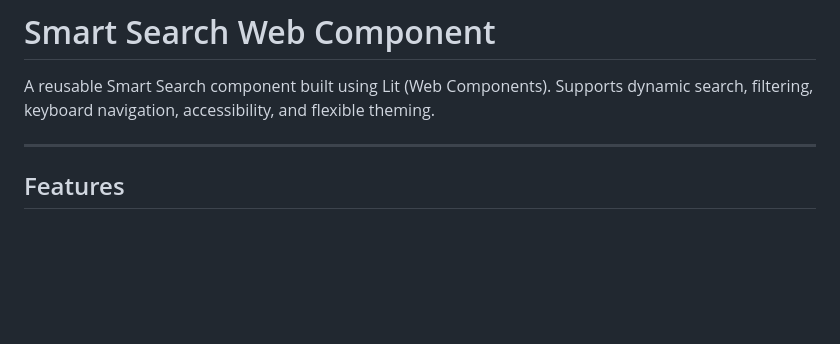
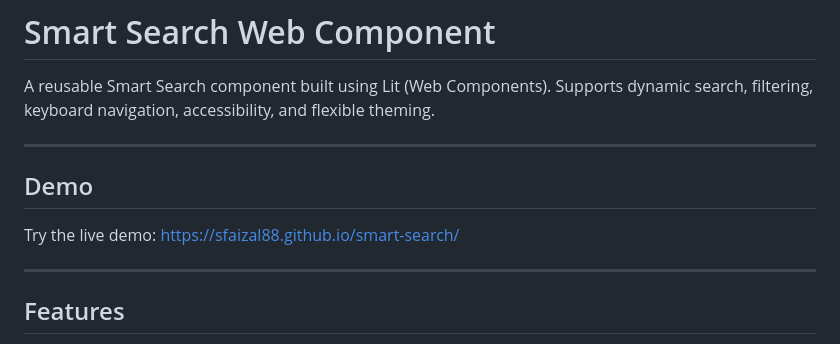
Before and after one commit to sfaizal88/smart-search, a Markdown page: README.md, the part around the change. Rendered like a GitHub page; blank space fills up the shorter version.

Commit message:
Added demo live in readme.md file

```diff
--- a/README.md
+++ b/README.md
@@ -2,6 +2,12 @@
 
 A reusable Smart Search component built using Lit (Web Components).
 Supports dynamic search, filtering, keyboard navigation, accessibility, and flexible theming.
+
+---
+
+## Demo
+
+Try the live demo: https://sfaizal88.github.io/smart-search/
 
 ---
 
```
